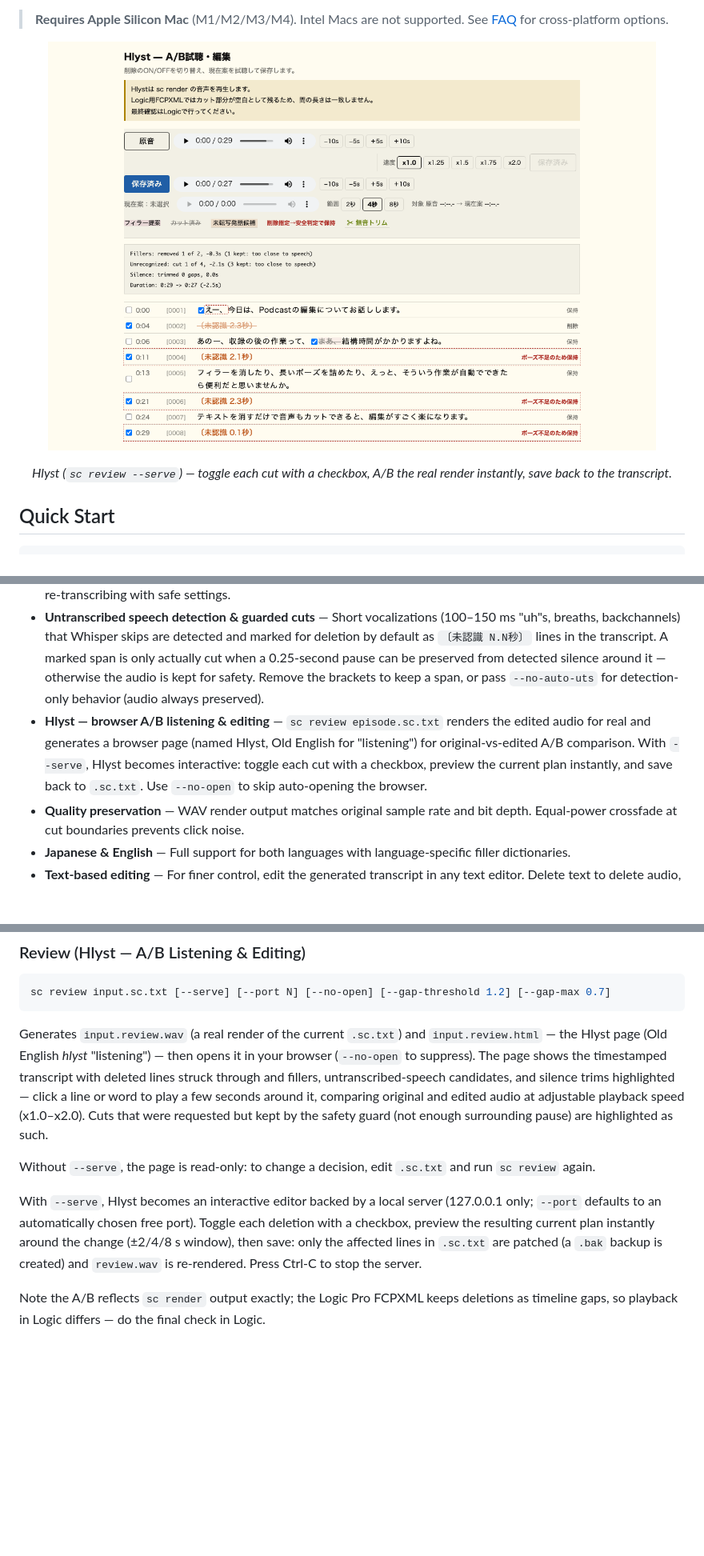
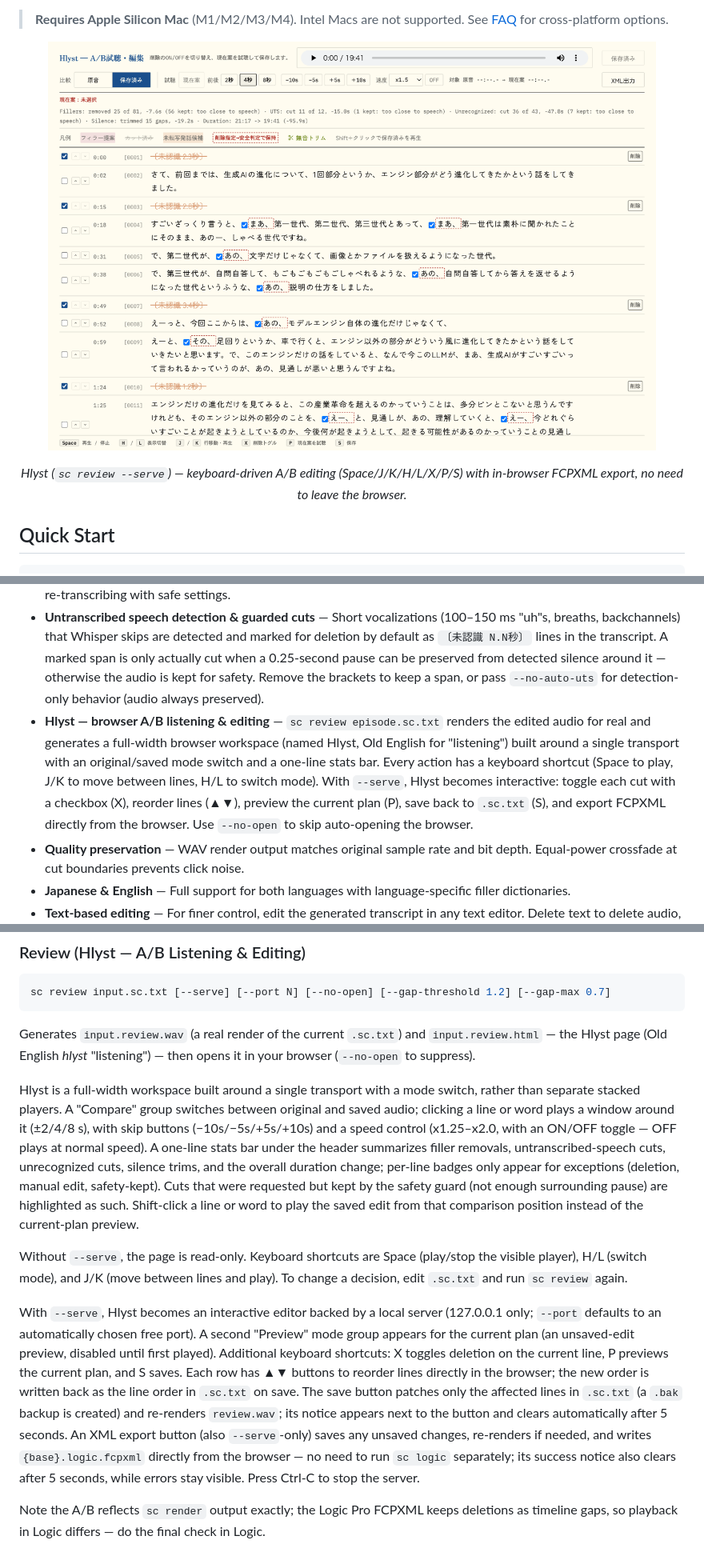
Before and after one commit to hnsol/stefnceorf, a Markdown page: README.md, 3 parts joined by grey strips. Shown at 80% size. Drawn GitHub-style; pictures changed too: assets/hlyst-screenshot.png; blank space fills up the shorter version.

````diff
--- a/README.md
+++ b/README.md
@@ -31,5 +31,5 @@ A local, free, privacy-first alternative to [Descript](https://www.descript.com/
 </p>
-<p align="center"><em>Hlyst (<code>sc review --serve</code>) — toggle each cut with a checkbox, A/B the real render instantly, save back to the transcript.</em></p>
+<p align="center"><em>Hlyst (<code>sc review --serve</code>) — keyboard-driven A/B editing (Space/J/K/H/L/X/P/S) with in-browser FCPXML export, no need to leave the browser.</em></p>
 
 ## Quick Start
 
@@ -64,7 +64,7 @@ sc logic episode.sc.txt         # generates episode.logic.fcpxml for Logic Pro
 - **Verbatim mode** — Transcribes filler words and hesitations that Whisper normally absorbs, enabling accurate filler detection. Enabled by default. Since v0.3.0 it uses the fast `turbo` model with a per-chunk filler prompt — in A/B tests across three episodes it captured more fillers than the previous `large-v3` approach while running twice as fast.
 - **Hallucination detection & rescue** — Automatically detects Whisper hallucinations, rescues the affected audio by re-transcribing with safe settings.
 - **Untranscribed speech detection & guarded cuts** — Short vocalizations (100–150 ms "uh"s, breaths, backchannels) that Whisper skips are detected and marked for deletion by default as `〔未認識 N.N秒〕` lines in the transcript. A marked span is only actually cut when a 0.25-second pause can be preserved from detected silence around it — otherwise the audio is kept for safety. Remove the brackets to keep a span, or pass `--no-auto-uts` for detection-only behavior (audio always preserved).
-- **Hlyst — browser A/B listening & editing** — `sc review episode.sc.txt` renders the edited audio for real and generates a browser page (named Hlyst, Old English for "listening") for original-vs-edited A/B comparison. With `--serve`, Hlyst becomes interactive: toggle each cut with a checkbox, preview the current plan instantly, and save back to `.sc.txt`. Use `--no-open` to skip auto-opening the browser.
+- **Hlyst — browser A/B listening & editing** — `sc review episode.sc.txt` renders the edited audio for real and generates a full-width browser workspace (named Hlyst, Old English for "listening") built around a single transport with an original/saved mode switch and a one-line stats bar. Every action has a keyboard shortcut (Space to play, J/K to move between lines, H/L to switch mode). With `--serve`, Hlyst becomes interactive: toggle each cut with a checkbox (X), reorder lines (▲▼), preview the current plan (P), save back to `.sc.txt` (S), and export FCPXML directly from the browser. Use `--no-open` to skip auto-opening the browser.
 - **Quality preservation** — WAV render output matches original sample rate and bit depth. Equal-power crossfade at cut boundaries prevents click noise.
 - **Japanese & English** — Full support for both languages with language-specific filler dictionaries.
 - **Text-based editing** — For finer control, edit the generated transcript in any text editor. Delete text to delete audio, rearrange lines to reorder segments — and the edited audio comes out sounding natural, because cuts snap to pause boundaries and silence troughs with crossfades. Since v0.3.0 the transcript also reads cleanly (turbo's natural orthography). See [Text-Based Editing](#text-based-editing-optional).
@@ -229,11 +229,13 @@ Produces `input.edited.wav` (or the path given by `-o`). Cuts are made from the
 sc review input.sc.txt [--serve] [--port N] [--no-open] [--gap-threshold 1.2] [--gap-max 0.7]
 ```
 
-Generates `input.review.wav` (a real render of the current `.sc.txt`) and `input.review.html` — the Hlyst page (Old English *hlyst* "listening") — then opens it in your browser (`--no-open` to suppress). The page shows the timestamped transcript with deleted lines struck through and fillers, untranscribed-speech candidates, and silence trims highlighted — click a line or word to play a few seconds around it, comparing original and edited audio at adjustable playback speed (x1.0–x2.0). Cuts that were requested but kept by the safety guard (not enough surrounding pause) are highlighted as such.
+Generates `input.review.wav` (a real render of the current `.sc.txt`) and `input.review.html` — the Hlyst page (Old English *hlyst* "listening") — then opens it in your browser (`--no-open` to suppress).
 
-Without `--serve`, the page is read-only: to change a decision, edit `.sc.txt` and run `sc review` again.
+Hlyst is a full-width workspace built around a single transport with a mode switch, rather than separate stacked players. A "Compare" group switches between original and saved audio; clicking a line or word plays a window around it (±2/4/8 s), with skip buttons (−10s/−5s/+5s/+10s) and a speed control (x1.25–x2.0, with an ON/OFF toggle — OFF plays at normal speed). A one-line stats bar under the header summarizes filler removals, untranscribed-speech cuts, unrecognized cuts, silence trims, and the overall duration change; per-line badges only appear for exceptions (deletion, manual edit, safety-kept). Cuts that were requested but kept by the safety guard (not enough surrounding pause) are highlighted as such. Shift-click a line or word to play the saved edit from that comparison position instead of the current-plan preview.
 
-With `--serve`, Hlyst becomes an interactive editor backed by a local server (127.0.0.1 only; `--port` defaults to an automatically chosen free port). Toggle each deletion with a checkbox, preview the resulting current plan instantly around the change (±2/4/8 s window), then save: only the affected lines in `.sc.txt` are patched (a `.bak` backup is created) and `review.wav` is re-rendered. Press Ctrl-C to stop the server.
+Without `--serve`, the page is read-only. Keyboard shortcuts are Space (play/stop the visible player), H/L (switch mode), and J/K (move between lines and play). To change a decision, edit `.sc.txt` and run `sc review` again.
+
+With `--serve`, Hlyst becomes an interactive editor backed by a local server (127.0.0.1 only; `--port` defaults to an automatically chosen free port). A second "Preview" mode group appears for the current plan (an unsaved-edit preview, disabled until first played). Additional keyboard shortcuts: X toggles deletion on the current line, P previews the current plan, and S saves. Each row has ▲▼ buttons to reorder lines directly in the browser; the new order is written back as the line order in `.sc.txt` on save. The save button patches only the affected lines in `.sc.txt` (a `.bak` backup is created) and re-renders `review.wav`; its notice appears next to the button and clears automatically after 5 seconds. An XML export button (also `--serve`-only) saves any unsaved changes, re-renders if needed, and writes `{base}.logic.fcpxml` directly from the browser — no need to run `sc logic` separately; its success notice also clears after 5 seconds, while errors stay visible. Press Ctrl-C to stop the server.
 
 Note the A/B reflects `sc render` output exactly; the Logic Pro FCPXML keeps deletions as timeline gaps, so playback in Logic differs — do the final check in Logic.
 
````
Also changed, not shown: other parts of README.md (+5 -5 lines), README_ja.md (+14 -9 lines), 1 other file.
